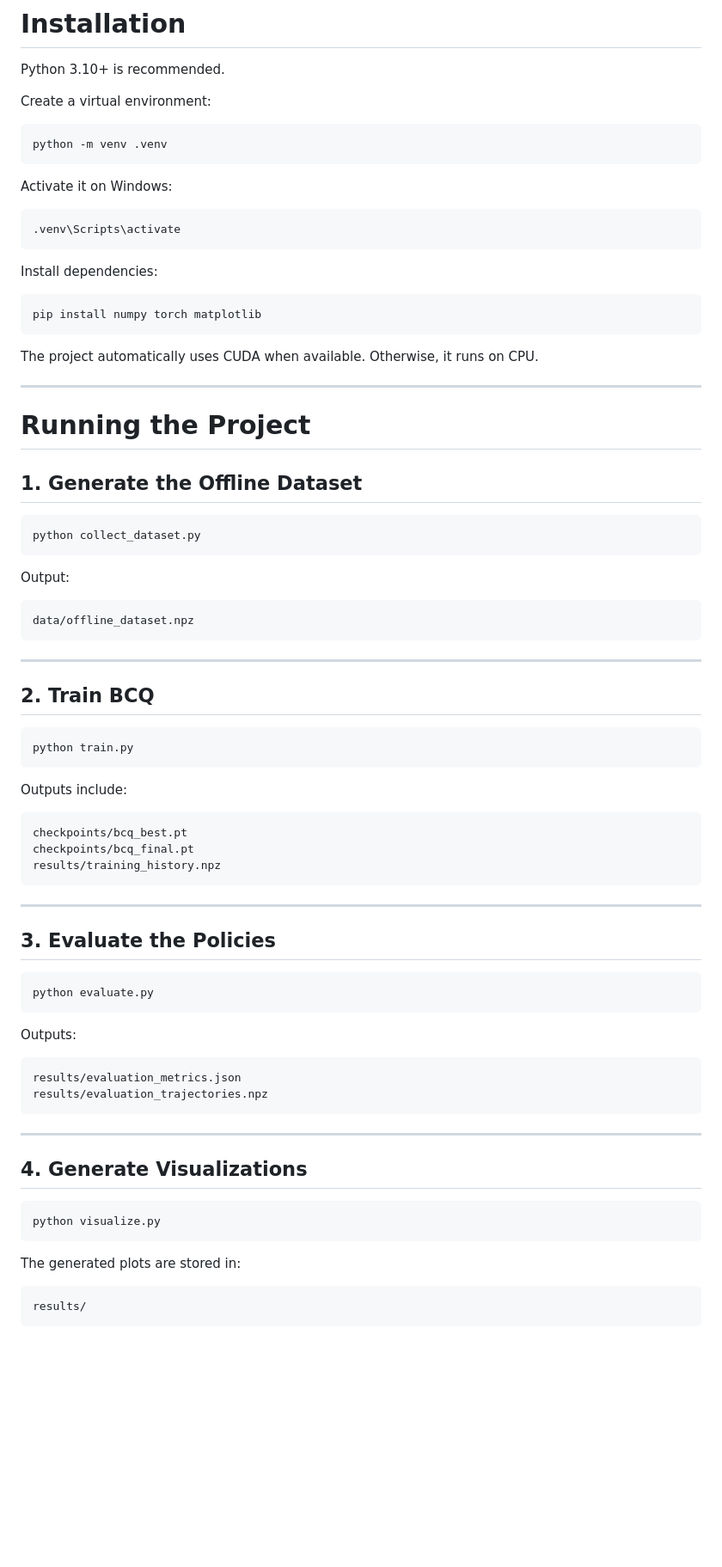
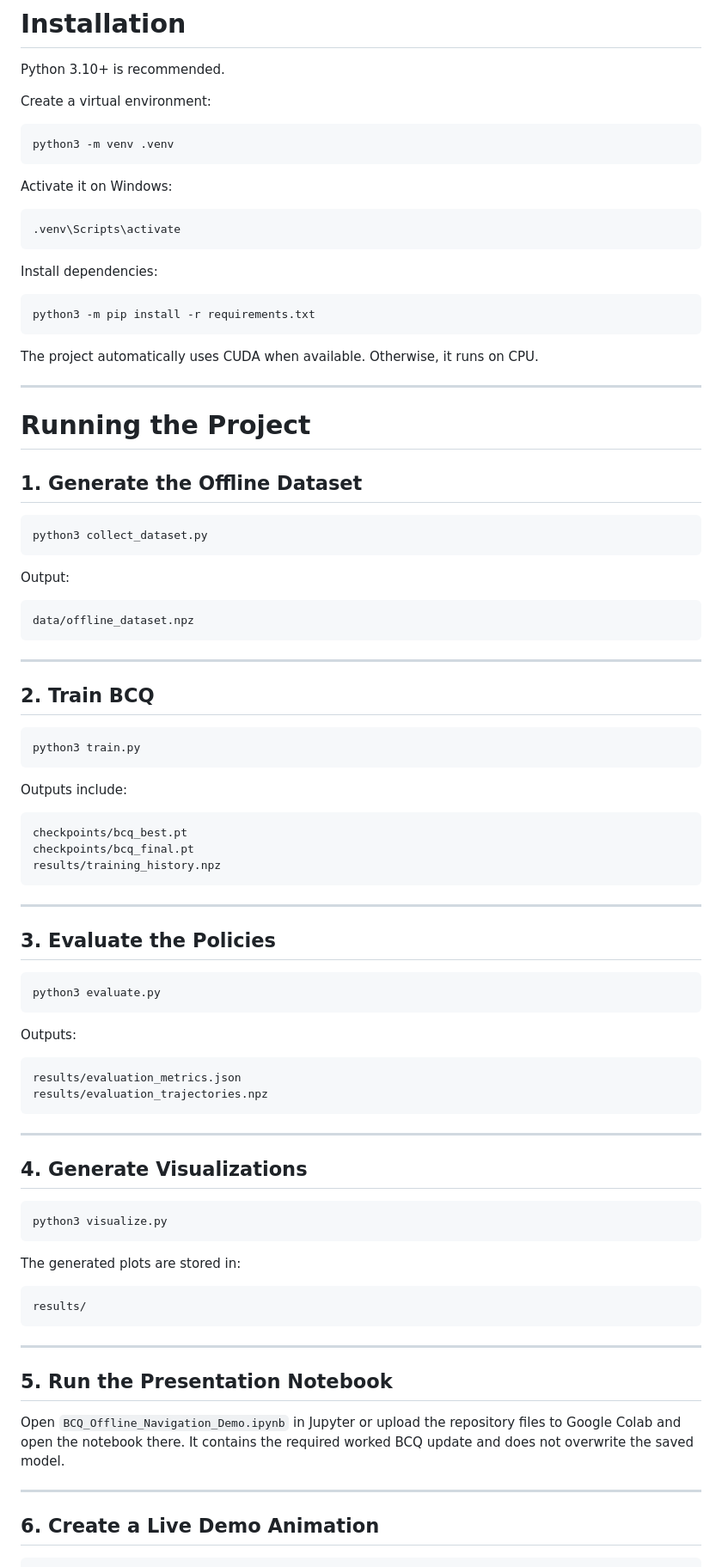
Before and after one commit to Andreyfdp/RL_Project, a Markdown page: README.md, the part around one of its changes. Shown at 86% size. GitHub-like rendering; blank space fills up the shorter version.

````diff
--- a/README.md
+++ b/README.md
@@ -928,7 +958,7 @@ Python 3.10+ is recommended.
 Create a virtual environment:
 
 ```bash
-python -m venv .venv
+python3 -m venv .venv
 ```
 
 Activate it on Windows:
@@ -940,7 +970,7 @@ Activate it on Windows:
 Install dependencies:
 
 ```bash
-pip install numpy torch matplotlib
+python3 -m pip install -r requirements.txt
 ```
 
 The project automatically uses CUDA when available. Otherwise, it runs on CPU.
@@ -952,7 +982,7 @@ The project automatically uses CUDA when available. Otherwise, it runs on CPU.
 ## 1. Generate the Offline Dataset
 
 ```bash
-python collect_dataset.py
+python3 collect_dataset.py
 ```
 
 Output:
@@ -966,7 +996,7 @@ data/offline_dataset.npz
 ## 2. Train BCQ
 
 ```bash
-python train.py
+python3 train.py
 ```
 
 Outputs include:
@@ -982,7 +1012,7 @@ results/training_history.npz
 ## 3. Evaluate the Policies
 
 ```bash
-python evaluate.py
+python3 evaluate.py
 ```
 
 Outputs:
@@ -997,10 +1027,24 @@ results/evaluation_trajectories.npz
 ## 4. Generate Visualizations
 
 ```bash
-python visualize.py
+python3 visualize.py
 ```
 
 The generated plots are stored in:
 
 ```text
 results/
+```
+
+---
+
+## 5. Run the Presentation Notebook
+
+Open `BCQ_Offline_Navigation_Demo.ipynb` in Jupyter or upload the repository
+files to Google Colab and open the notebook there. It contains the required
+worked BCQ update and does not overwrite the saved model.
+
+---
+
+## 6. Create a Live Demo Animation
+
````
Also changed, not shown: other parts of README.md (+66 -0 lines), results/bcq_demo.gif (added), 6 other files.
